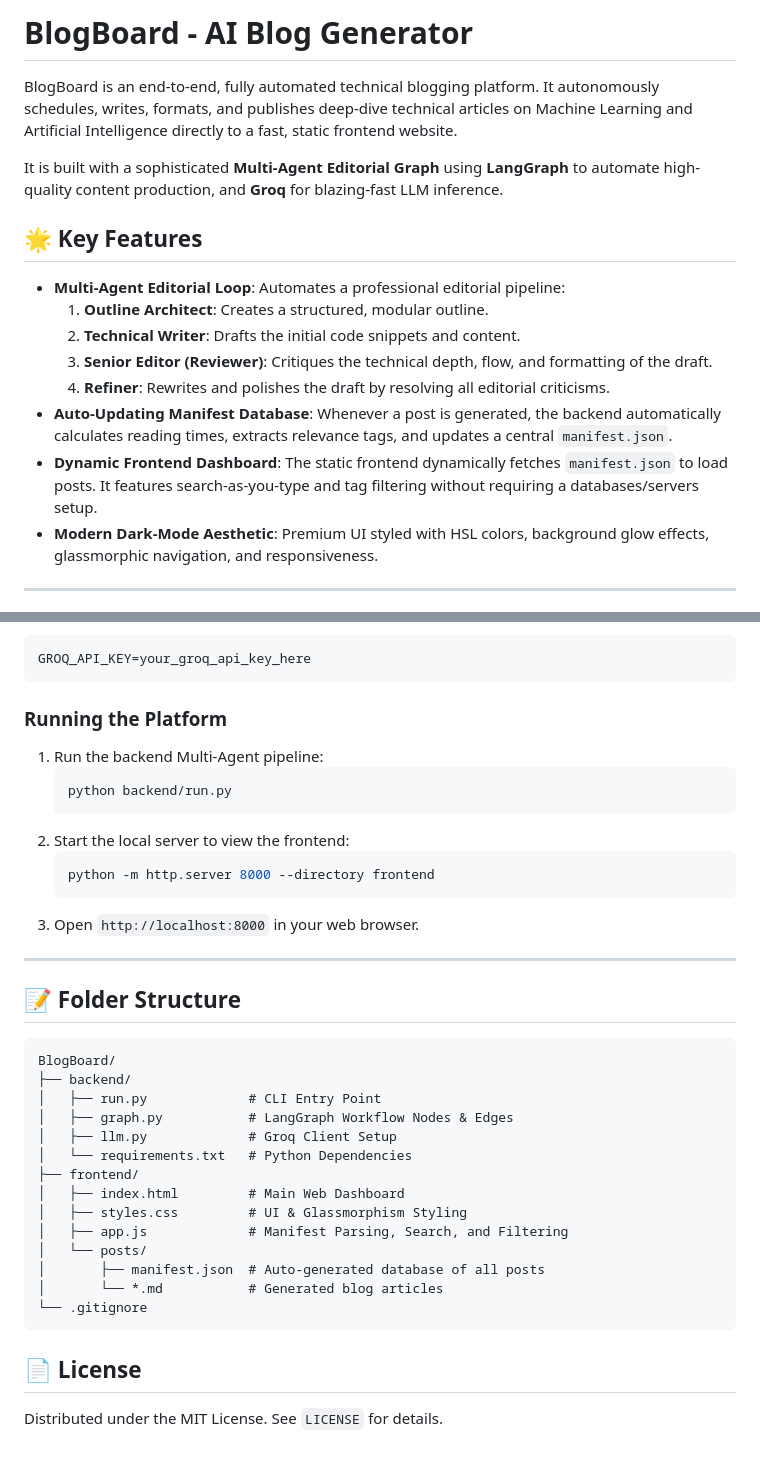
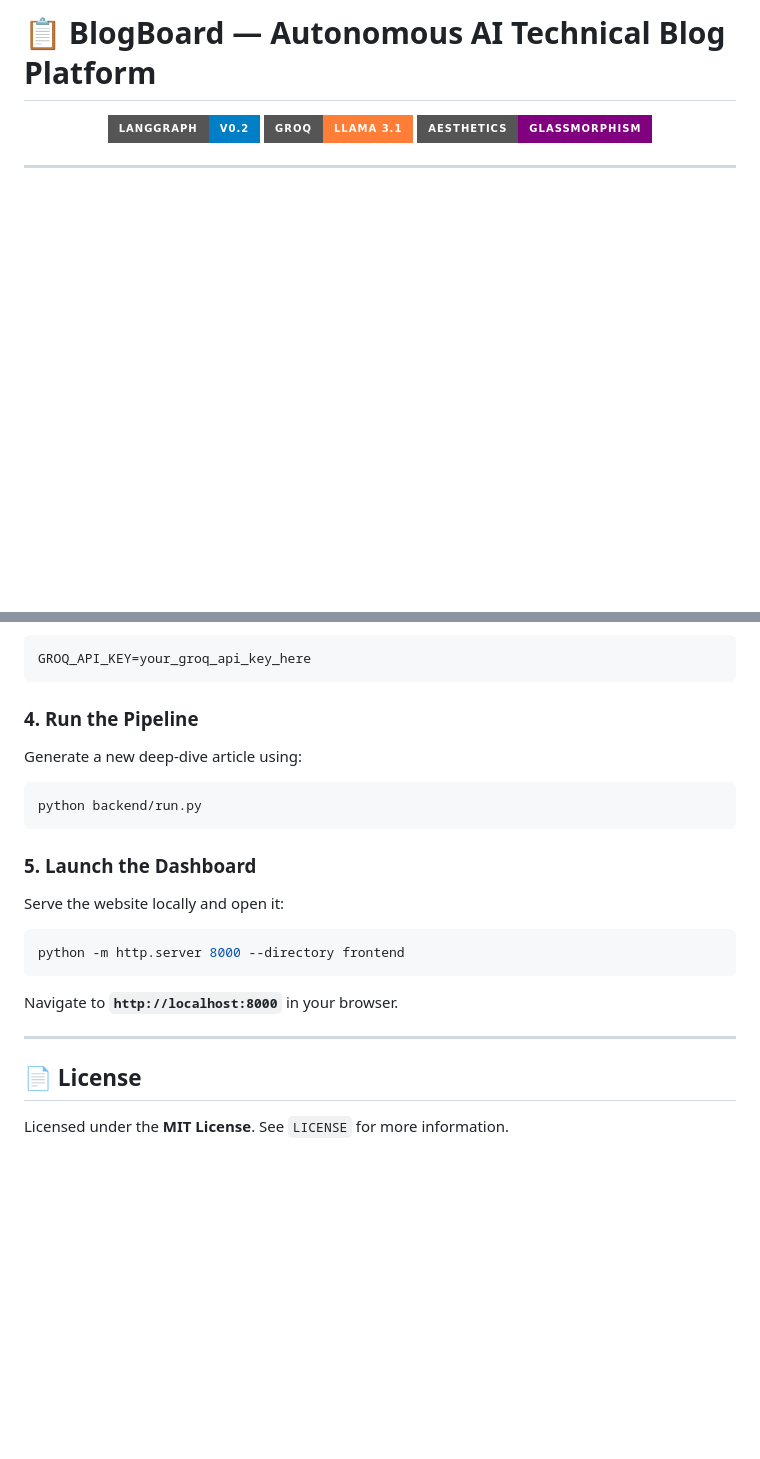
Before and after one commit to Shreya71703/BlogBoard-AI-Blog-Generator, a Markdown page: README.md, 2 parts joined by grey strips. Rendered like a GitHub page; badges without logos; blank space fills up the shorter version.

````diff
--- a/README.md
+++ b/README.md
@@ -1,19 +1,10 @@
-# BlogBoard - AI Blog Generator
+# 📋 BlogBoard — Autonomous AI Technical Blog Platform
 
-BlogBoard is an end-to-end, fully automated technical blogging platform. It autonomously schedules, writes, formats, and publishes deep-dive technical articles on Machine Learning and Artificial Intelligence directly to a fast, static frontend website.
-
-It is built with a sophisticated **Multi-Agent Editorial Graph** using **LangGraph** to automate high-quality content production, and **Groq** for blazing-fast LLM inference.
-
-## 🌟 Key Features
-
-* **Multi-Agent Editorial Loop**: Automates a professional editorial pipeline:
-  1. **Outline Architect**: Creates a structured, modular outline.
-  2. **Technical Writer**: Drafts the initial code snippets and content.
-  3. **Senior Editor (Reviewer)**: Critiques the technical depth, flow, and formatting of the draft.
-  4. **Refiner**: Rewrites and polishes the draft by resolving all editorial criticisms.
-* **Auto-Updating Manifest Database**: Whenever a post is generated, the backend automatically calculates reading times, extracts relevance tags, and updates a central `manifest.json`.
-* **Dynamic Frontend Dashboard**: The static frontend dynamically fetches `manifest.json` to load posts. It features search-as-you-type and tag filtering without requiring a databases/servers setup.
-* **Modern Dark-Mode Aesthetic**: Premium UI styled with HSL colors, background glow effects, glassmorphic navigation, and responsiveness.
+<p align="center">
+  <img src="https://img.shields.io/badge/LangGraph-v0.2-blue?style=for-the-badge&logo=python&logoColor=white" alt="LangGraph Badge">
+  <img src="https://img.shields.io/badge/Groq-Llama%203.1-orange?style=for-the-badge" alt="Groq Llama 3.1 Badge">
+  <img src="https://img.shields.io/badge/Aesthetics-Glassmorphism-purple?style=for-the-badge" alt="UI Style Badge">
+</p>
 
 ---
 
@@ -55,36 +104,20 @@ Create a `.env` file in the project root:
 GROQ_API_KEY=your_groq_api_key_here
 ```
 
-### Running the Platform
-1. Run the backend Multi-Agent pipeline:
-   ```bash
-   python backend/run.py
-   ```
-2. Start the local server to view the frontend:
-   ```bash
-   python -m http.server 8000 --directory frontend
-   ```
-3. Open `http://localhost:8000` in your web browser.
+### 4. Run the Pipeline
+Generate a new deep-dive article using:
+```bash
+python backend/run.py
+```
+
+### 5. Launch the Dashboard
+Serve the website locally and open it:
+```bash
+python -m http.server 8000 --directory frontend
+```
+Navigate to **`http://localhost:8000`** in your browser.
 
 ---
 
-## 📝 Folder Structure
-```text
-BlogBoard/
-├── backend/
-│   ├── run.py             # CLI Entry Point
-│   ├── graph.py           # LangGraph Workflow Nodes & Edges
-│   ├── llm.py             # Groq Client Setup
-│   └── requirements.txt   # Python Dependencies
-├── frontend/
-│   ├── index.html         # Main Web Dashboard
-│   ├── styles.css         # UI & Glassmorphism Styling
-│   ├── app.js             # Manifest Parsing, Search, and Filtering
-│   └── posts/
-│       ├── manifest.json  # Auto-generated database of all posts
-│       └── *.md           # Generated blog articles
-└── .gitignore
-```
-
 ## 📄 License
-Distributed under the MIT License. See `LICENSE` for details.
+Licensed under the **MIT License**. See `LICENSE` for more information.
````
Also changed, not shown: other parts of README.md (+84 -26 lines).
